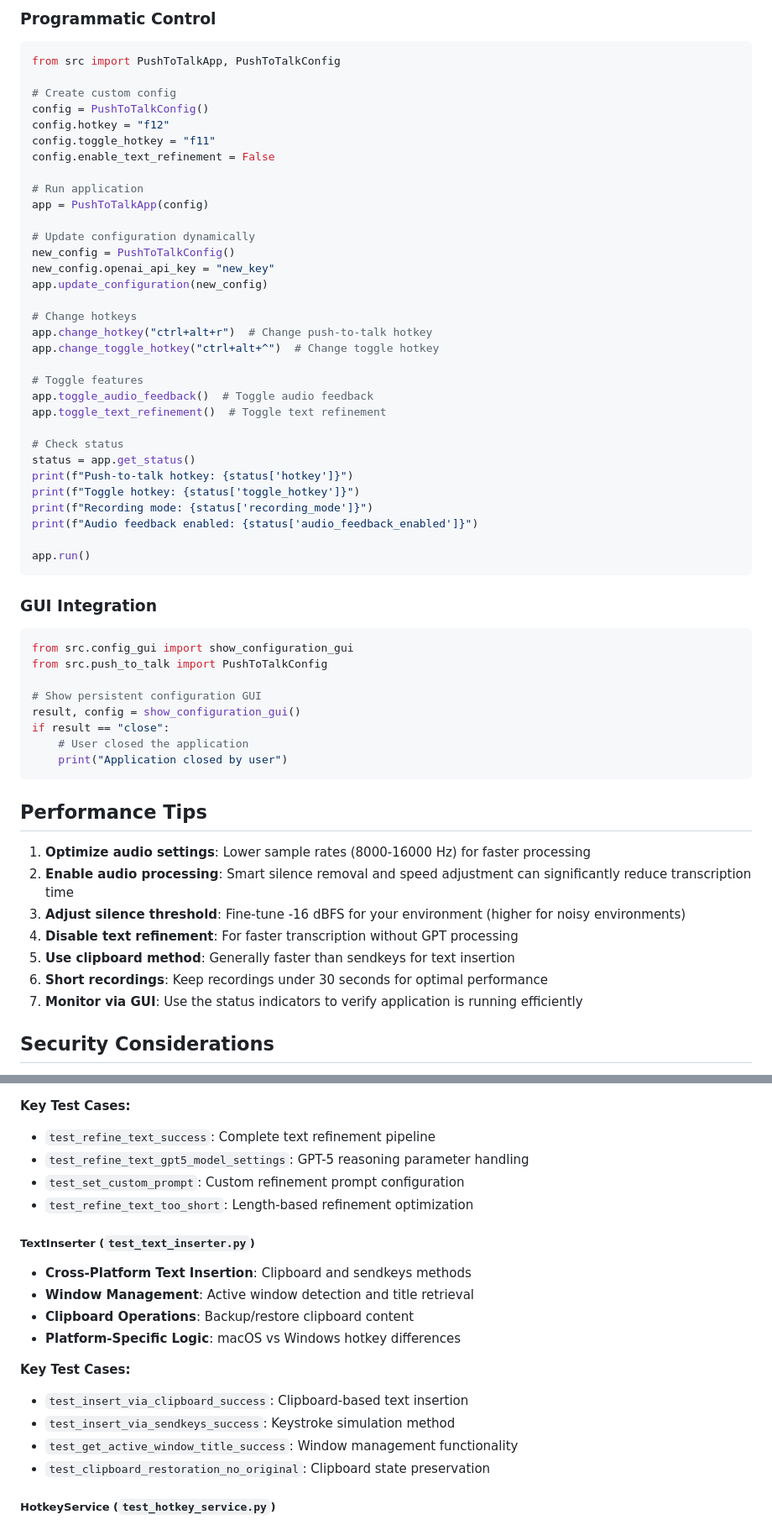
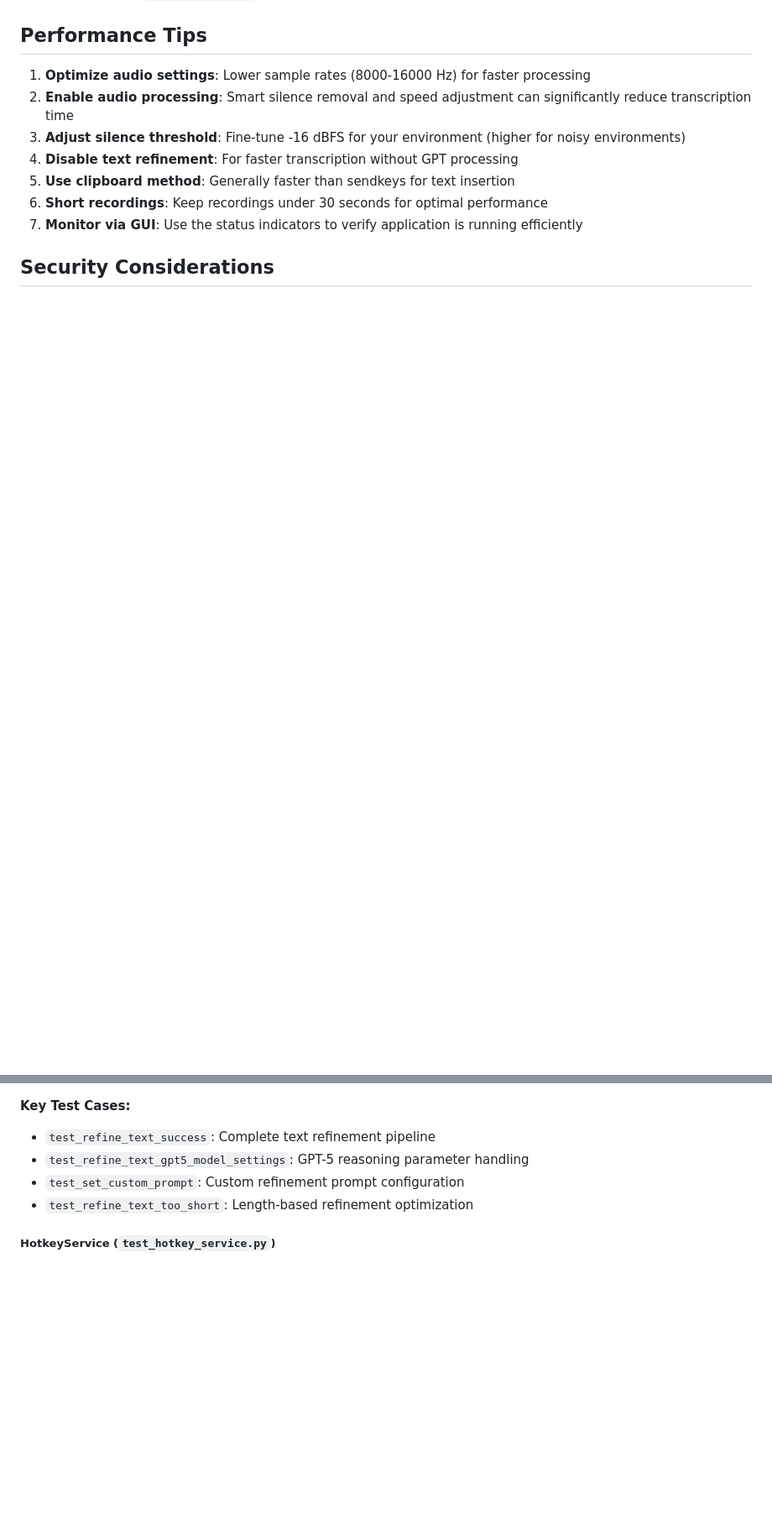
Before and after one commit to yixin0829/push-to-talk, a Markdown page: README.md, 2 parts joined by grey strips. Shown at 84% size. Rendered like a GitHub page; blank space fills up the shorter version.

````diff
--- a/README.md
+++ b/README.md
@@ -511,52 +453,3 @@ app.update_configuration(config)
-### Programmatic Control
-
-```python
-from src import PushToTalkApp, PushToTalkConfig
-
-# Create custom config
-config = PushToTalkConfig()
-config.hotkey = "f12"
-config.toggle_hotkey = "f11"
-config.enable_text_refinement = False
-
-# Run application
-app = PushToTalkApp(config)
-
-# Update configuration dynamically
-new_config = PushToTalkConfig()
-new_config.openai_api_key = "new_key"
-app.update_configuration(new_config)
-
-# Change hotkeys
-app.change_hotkey("ctrl+alt+r")  # Change push-to-talk hotkey
-app.change_toggle_hotkey("ctrl+alt+^")  # Change toggle hotkey
-
-# Toggle features
-app.toggle_audio_feedback()  # Toggle audio feedback
-app.toggle_text_refinement()  # Toggle text refinement
-
-# Check status
-status = app.get_status()
-print(f"Push-to-talk hotkey: {status['hotkey']}")
-print(f"Toggle hotkey: {status['toggle_hotkey']}")
-print(f"Recording mode: {status['recording_mode']}")
-print(f"Audio feedback enabled: {status['audio_feedback_enabled']}")
-
-app.run()
-```
-
-### GUI Integration
-
-```python
-from src.config_gui import show_configuration_gui
-from src.push_to_talk import PushToTalkConfig
-
-# Show persistent configuration GUI
-result, config = show_configuration_gui()
-if result == "close":
-    # User closed the application
-    print("Application closed by user")
-```
 
 ## Performance Tips
 
@@ -684,18 +567,6 @@ tests/
 - `test_refine_text_gpt5_model_settings`: GPT-5 reasoning parameter handling
 - `test_set_custom_prompt`: Custom refinement prompt configuration
 - `test_refine_text_too_short`: Length-based refinement optimization
-
-##### TextInserter (`test_text_inserter.py`)
-- **Cross-Platform Text Insertion**: Clipboard and sendkeys methods
-- **Window Management**: Active window detection and title retrieval
-- **Clipboard Operations**: Backup/restore clipboard content
-- **Platform-Specific Logic**: macOS vs Windows hotkey differences
-
-**Key Test Cases:**
-- `test_insert_via_clipboard_success`: Clipboard-based text insertion
-- `test_insert_via_sendkeys_success`: Keystroke simulation method
-- `test_get_active_window_title_success`: Window management functionality
-- `test_clipboard_restoration_no_original`: Clipboard state preservation
 
 ##### HotkeyService (`test_hotkey_service.py`)
 - **Global Hotkey Detection**: Push-to-talk and toggle mode hotkeys
````
Also changed, not shown: other parts of README.md (+9 -83 lines).
